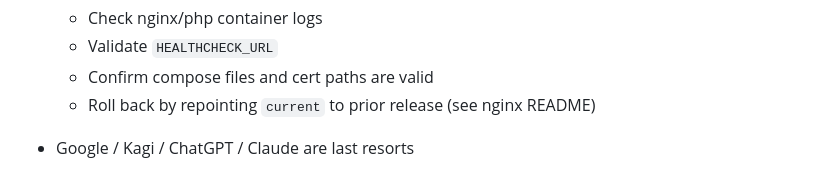
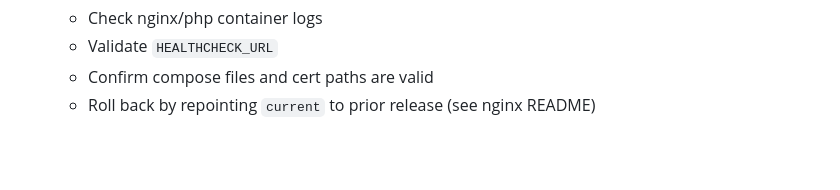
Before and after one commit to kmschang/SG-WebDevelopment, a Markdown page: README.md, the part around the change. GitHub-like rendering; blank space fills up the shorter version.

Commit message:
removed useless info in the readme

```diff
--- a/README.md
+++ b/README.md
@@ -249,5 +249,3 @@ The deploy script and release layout live in the `nginx` repository. Follow the
   - Validate `HEALTHCHECK_URL`
   - Confirm compose files and cert paths are valid
   - Roll back by repointing `current` to prior release (see nginx README)
-
-- Google / Kagi / ChatGPT / Claude are last resorts
```
